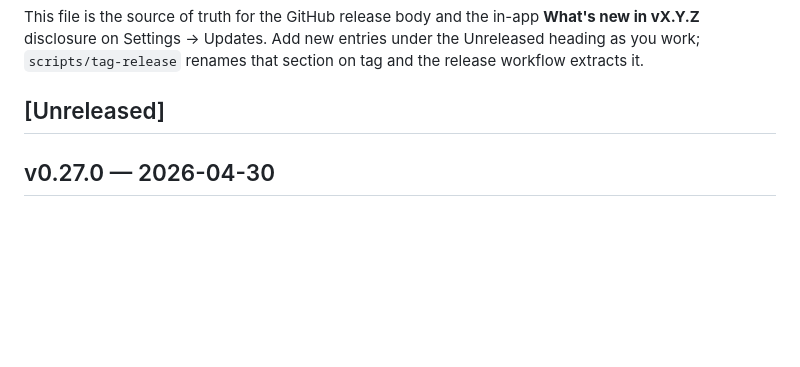
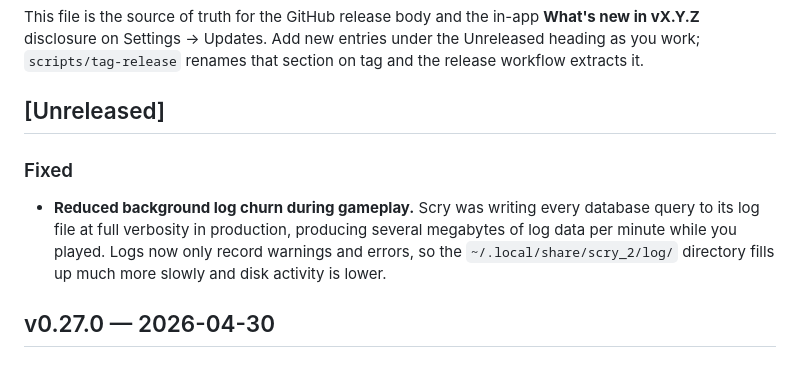
Before and after one commit to ShawnMcCool/scry-2, a Markdown page: CHANGELOG.md, the part around the change. Rendered like a GitHub page; blank space fills up the shorter version.

Commit message:
docs(changelog): draft user-facing release notes for v0.27.1

```diff
--- a/CHANGELOG.md
+++ b/CHANGELOG.md
@@ -10,6 +10,10 @@ new entries under the Unreleased heading as you work; `scripts/tag-release`
 renames that section on tag and the release workflow extracts it.
 
 ## [Unreleased]
+
+### Fixed
+
+- **Reduced background log churn during gameplay.** Scry was writing every database query to its log file at full verbosity in production, producing several megabytes of log data per minute while you played. Logs now only record warnings and errors, so the `~/.local/share/scry_2/log/` directory fills up much more slowly and disk activity is lower.
 
 ## v0.27.0 — 2026-04-30
 
```
